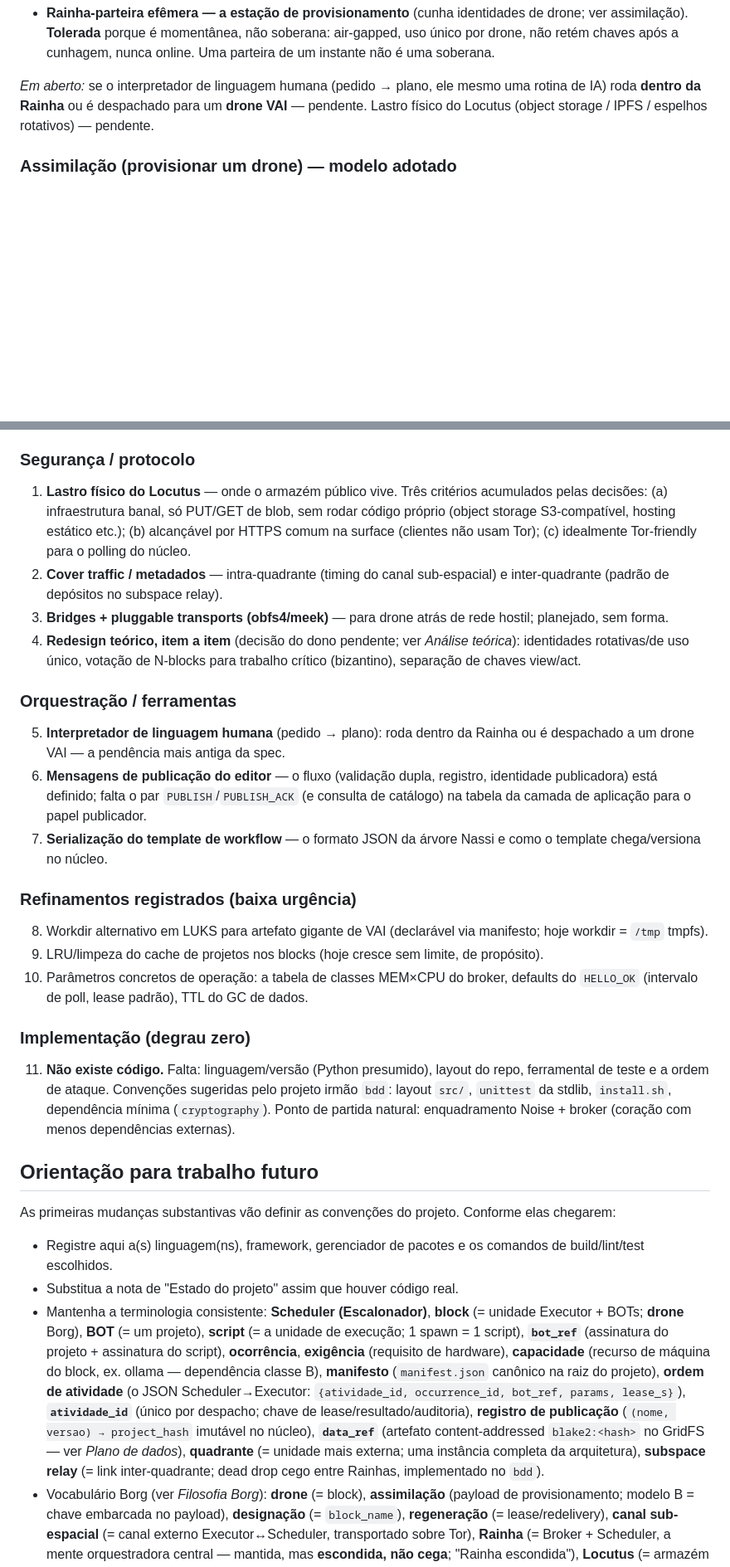
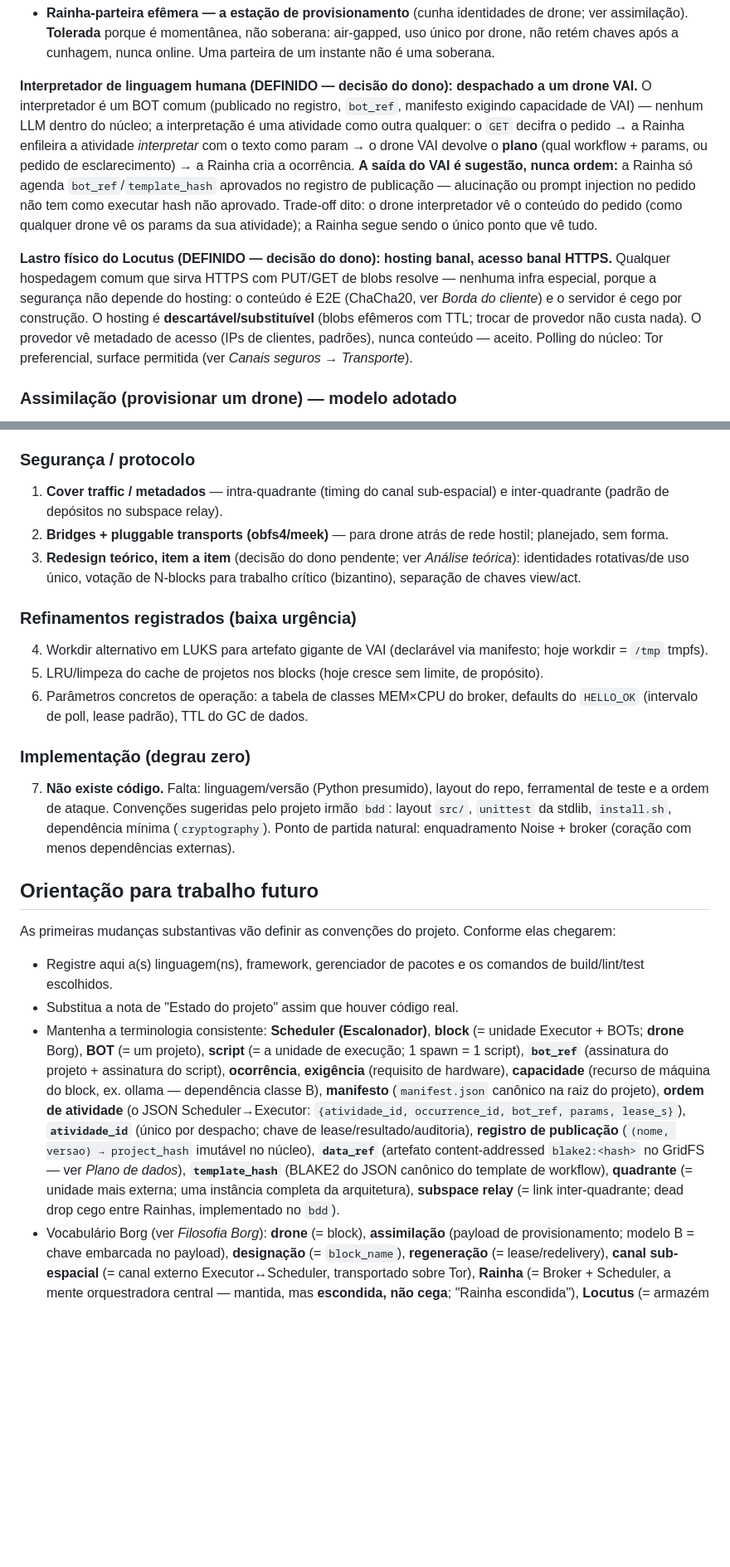
Before and after one commit to eueocraudio/myass, a Markdown page: CLAUDE.md, 2 parts joined by grey strips. Shown at 83% size. Drawn GitHub-style; blank space fills up the shorter version.

Commit message:
Close 4 open items: Locutus on commodity HTTPS hosting, NL interpreter as VAI-drone BOT, PUBLISH/CATALOG messages, workflow template as canonical hashed JSON
Co-Authored-By: Claude Fable 5 <noreply@anthropic.com>

```diff
--- a/CLAUDE.md
+++ b/CLAUDE.md
@@ -75,7 +75,9 @@ Como ela *sabe*, é protegida por **três muros** em vez de pela cegueira:
 
 - **Rainha-parteira efêmera — a estação de provisionamento** (cunha identidades de drone; ver assimilação). **Tolerada** porque é momentânea, não soberana: air-gapped, uso único por drone, não retém chaves após a cunhagem, nunca online. Uma parteira de um instante não é uma soberana.
 
-*Em aberto:* se o interpretador de linguagem humana (pedido → plano, ele mesmo uma rotina de IA) roda **dentro da Rainha** ou é despachado para um **drone VAI** — pendente. Lastro físico do Locutus (object storage / IPFS / espelhos rotativos) — pendente.
+**Interpretador de linguagem humana (DEFINIDO — decisão do dono): despachado a um drone VAI.** O interpretador é um BOT comum (publicado no registro, `bot_ref`, manifesto exigindo capacidade de VAI) — nenhum LLM dentro do núcleo; a interpretação é uma atividade como outra qualquer: o `GET` decifra o pedido → a Rainha enfileira a atividade *interpretar* com o texto como param → o drone VAI devolve o **plano** (qual workflow + params, ou pedido de esclarecimento) → a Rainha cria a ocorrência. **A saída do VAI é sugestão, nunca ordem:** a Rainha só agenda `bot_ref`/`template_hash` aprovados no registro de publicação — alucinação ou prompt injection no pedido não tem como executar hash não aprovado. Trade-off dito: o drone interpretador vê o conteúdo do pedido (como qualquer drone vê os params da sua atividade); a Rainha segue sendo o único ponto que vê tudo.
+
+**Lastro físico do Locutus (DEFINIDO — decisão do dono): hosting banal, acesso banal HTTPS.** Qualquer hospedagem comum que sirva HTTPS com PUT/GET de blobs resolve — nenhuma infra especial, porque a segurança não depende do hosting: o conteúdo é E2E (ChaCha20, ver *Borda do cliente*) e o servidor é cego por construção. O hosting é **descartável/substituível** (blobs efêmeros com TTL; trocar de provedor não custa nada). O provedor vê metadado de acesso (IPs de clientes, padrões), nunca conteúdo — aceito. Polling do núcleo: Tor preferencial, surface permitida (ver *Canais seguros → Transporte*).
 
 ### Assimilação (provisionar um drone) — modelo adotado
 
@@ -465,26 +470,19 @@ A lista consolidada do que ainda não tem decisão. **Mantenha-a atualizada:** f
 
 ### Segurança / protocolo
 
-1. **Lastro físico do Locutus** — onde o armazém público vive. Três critérios acumulados pelas decisões: (a) infraestrutura banal, só PUT/GET de blob, sem rodar código próprio (object storage S3-compatível, hosting estático etc.); (b) alcançável por HTTPS comum na surface (clientes não usam Tor); (c) idealmente Tor-friendly para o polling do núcleo.
-2. **Cover traffic / metadados** — intra-quadrante (timing do canal sub-espacial) e inter-quadrante (padrão de depósitos no subspace relay).
-3. **Bridges + pluggable transports (obfs4/meek)** — para drone atrás de rede hostil; planejado, sem forma.
-4. **Redesign teórico, item a item** (decisão do dono pendente; ver *Análise teórica*): identidades rotativas/de uso único, votação de N-blocks para trabalho crítico (bizantino), separação de chaves view/act.
-
-### Orquestração / ferramentas
-
-5. **Interpretador de linguagem humana** (pedido → plano): roda dentro da Rainha ou é despachado a um drone VAI — a pendência mais antiga da spec.
-6. **Mensagens de publicação do editor** — o fluxo (validação dupla, registro, identidade publicadora) está definido; falta o par `PUBLISH`/`PUBLISH_ACK` (e consulta de catálogo) na tabela da camada de aplicação para o papel publicador.
-7. **Serialização do template de workflow** — o formato JSON da árvore Nassi e como o template chega/versiona no núcleo.
+1. **Cover traffic / metadados** — intra-quadrante (timing do canal sub-espacial) e inter-quadrante (padrão de depósitos no subspace relay).
+2. **Bridges + pluggable transports (obfs4/meek)** — para drone atrás de rede hostil; planejado, sem forma.
+3. **Redesign teórico, item a item** (decisão do dono pendente; ver *Análise teórica*): identidades rotativas/de uso único, votação de N-blocks para trabalho crítico (bizantino), separação de chaves view/act.
 
 ### Refinamentos registrados (baixa urgência)
 
-8. Workdir alternativo em LUKS para artefato gigante de VAI (declarável via manifesto; hoje workdir = `/tmp` tmpfs).
-9. LRU/limpeza do cache de projetos nos blocks (hoje cresce sem limite, de propósito).
-10. Parâmetros concretos de operação: a tabela de classes MEM×CPU do broker, defaults do `HELLO_OK` (intervalo de poll, lease padrão), TTL do GC de dados.
+4. Workdir alternativo em LUKS para artefato gigante de VAI (declarável via manifesto; hoje workdir = `/tmp` tmpfs).
+5. LRU/limpeza do cache de projetos nos blocks (hoje cresce sem limite, de propósito).
+6. Parâmetros concretos de operação: a tabela de classes MEM×CPU do broker, defaults do `HELLO_OK` (intervalo de poll, lease padrão), TTL do GC de dados.
 
 ### Implementação (degrau zero)
 
-11. **Não existe código.** Falta: linguagem/versão (Python presumido), layout do repo, ferramental de teste e a ordem de ataque. Convenções sugeridas pelo projeto irmão `bdd`: layout `src/`, `unittest` da stdlib, `install.sh`, dependência mínima (`cryptography`). Ponto de partida natural: enquadramento Noise + broker (coração com menos dependências externas).
+7. **Não existe código.** Falta: linguagem/versão (Python presumido), layout do repo, ferramental de teste e a ordem de ataque. Convenções sugeridas pelo projeto irmão `bdd`: layout `src/`, `unittest` da stdlib, `install.sh`, dependência mínima (`cryptography`). Ponto de partida natural: enquadramento Noise + broker (coração com menos dependências externas).
 
 ## Orientação para trabalho futuro
 
@@ -492,5 +490,5 @@ As primeiras mudanças substantivas vão definir as convenções do projeto. Con
 
 - Registre aqui a(s) linguagem(ns), framework, gerenciador de pacotes e os comandos de build/lint/test escolhidos.
 - Substitua a nota de "Estado do projeto" assim que houver código real.
-- Mantenha a terminologia consistente: **Scheduler (Escalonador)**, **block** (= unidade Executor + BOTs; **drone** Borg), **BOT** (= um projeto), **script** (= a unidade de execução; 1 spawn = 1 script), **`bot_ref`** (assinatura do projeto + assinatura do script), **ocorrência**, **exigência** (requisito de hardware), **capacidade** (recurso de máquina do block, ex. ollama — dependência classe B), **manifesto** (`manifest.json` canônico na raiz do projeto), **ordem de atividade** (o JSON Scheduler→Executor: `{atividade_id, occurrence_id, bot_ref, params, lease_s}`), **`atividade_id`** (único por despacho; chave de lease/resultado/auditoria), **registro de publicação** (`(nome, versao) → project_hash` imutável no núcleo), **`data_ref`** (artefato content-addressed `blake2:<hash>` no GridFS — ver *Plano de dados*), **quadrante** (= unidade mais externa; uma instância completa da arquitetura), **subspace relay** (= link inter-quadrante; dead drop cego entre Rainhas, implementado no `bdd`).
+- Mantenha a terminologia consistente: **Scheduler (Escalonador)**, **block** (= unidade Executor + BOTs; **drone** Borg), **BOT** (= um projeto), **script** (= a unidade de execução; 1 spawn = 1 script), **`bot_ref`** (assinatura do projeto + assinatura do script), **ocorrência**, **exigência** (requisito de hardware), **capacidade** (recurso de máquina do block, ex. ollama — dependência classe B), **manifesto** (`manifest.json` canônico na raiz do projeto), **ordem de atividade** (o JSON Scheduler→Executor: `{atividade_id, occurrence_id, bot_ref, params, lease_s}`), **`atividade_id`** (único por despacho; chave de lease/resultado/auditoria), **registro de publicação** (`(nome, versao) → project_hash` imutável no núcleo), **`data_ref`** (artefato content-addressed `blake2:<hash>` no GridFS — ver *Plano de dados*), **`template_hash`** (BLAKE2 do JSON canônico do template de workflow), **quadrante** (= unidade mais externa; uma instância completa da arquitetura), **subspace relay** (= link inter-quadrante; dead drop cego entre Rainhas, implementado no `bdd`).
 - Vocabulário Borg (ver *Filosofia Borg*): **drone** (= block), **assimilação** (payload de provisionamento; modelo B = chave embarcada no payload), **designação** (= `block_name`), **regeneração** (= lease/redelivery), **canal sub-espacial** (= canal externo Executor↔Scheduler, transportado sobre Tor), **Rainha** (= Broker + Scheduler, a mente orquestradora central — mantida, mas **escondida, não cega**; "Rainha escondida"), **Locutus** (= armazém público, o *porta-voz cego* da Rainha na WAN).
```
Also changed, not shown: other parts of CLAUDE.md (+7 -4 lines).
